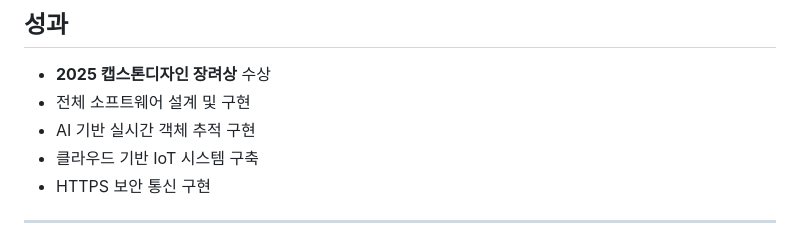
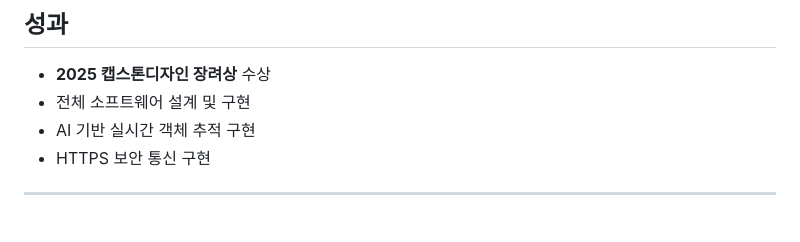
Before and after one commit to SiGgoBuk/track_light_robot, a Markdown page: README.md, the part around the change. GitHub-like rendering.

```diff
--- a/README.md
+++ b/README.md
@@ -152,7 +152,6 @@ Android App / Web Dashboard
 - **2025 캡스톤디자인 장려상** 수상
 - 전체 소프트웨어 설계 및 구현
 - AI 기반 실시간 객체 추적 구현
-- 클라우드 기반 IoT 시스템 구축
 - HTTPS 보안 통신 구현
 
 ---
```
